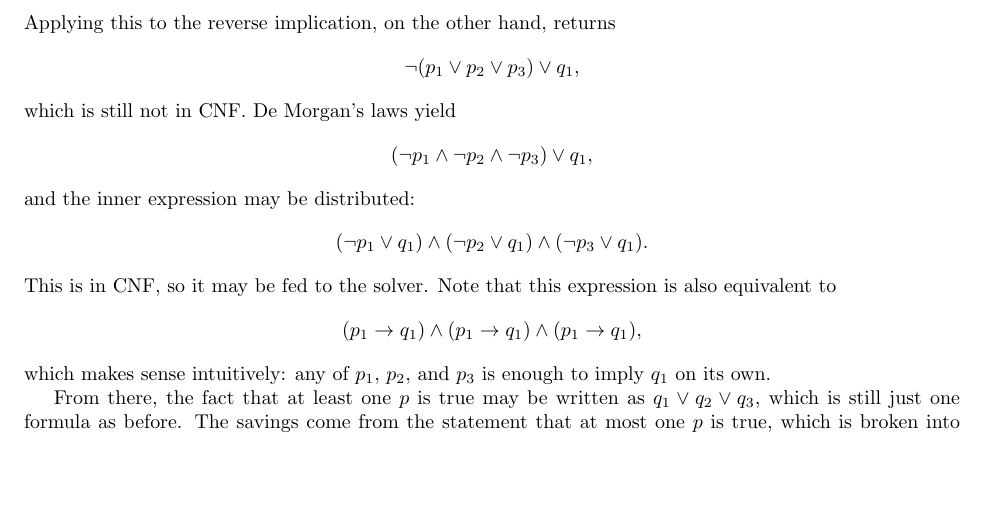
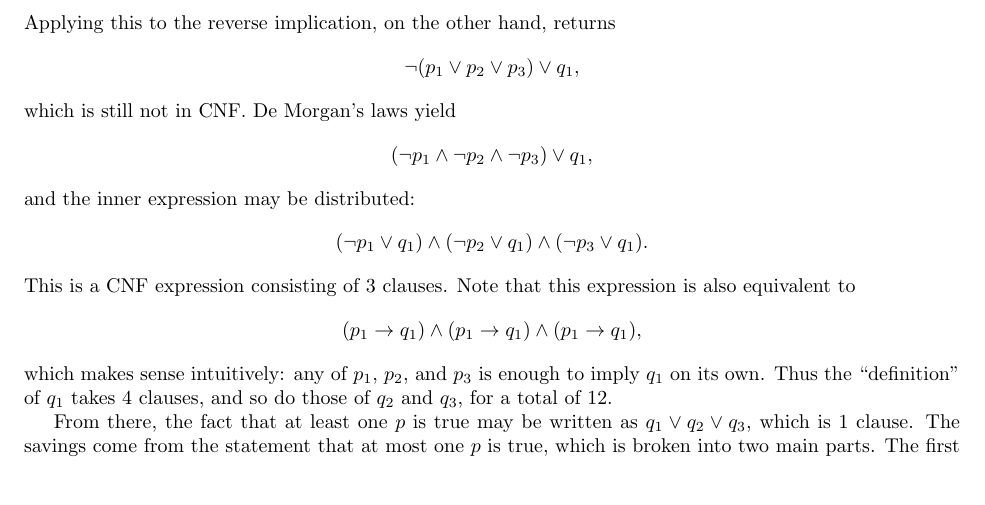
Before and after one commit to Mathtician/ideas, a LaTeX document (sudoku/sudoku.tex): part of page 2 of 3, cut so that both start at the same text. Compiled offline with pdfLaTeX.

Commit message:
Started revising clause count in sudoku

```diff
--- a/sudoku/sudoku.tex
+++ b/sudoku/sudoku.tex
@@ -166,15 +166,18 @@ De Morgan's laws yield
 \[(\lnot p_1 \land \lnot p_2 \land \lnot p_3) \lor q_1,\]
 and the inner expression may be distributed:
 \[(\lnot p_1 \lor q_1) \land (\lnot p_2 \lor q_1) \land (\lnot p_3 \lor q_1).\]
-This is in CNF, so it may be fed to the solver.
+This is a CNF expression consisting of 3 clauses.
 Note that this expression is also equivalent to
 \[(p_1 \rightarrow q_1) \land (p_1 \rightarrow q_1) \land (p_1 \rightarrow q_1),\]
 which makes sense intuitively:
 any of $p_1$, $p_2$, and $p_3$ is enough to imply $q_1$ on its own.
+Thus the ``definition'' of $q_1$ takes 4 clauses,
+and so do those of $q_2$ and $q_3$,
+for a total of 12.
 
 From there, the fact that at least one $p$ is true
 may be written as $q_1 \lor q_2 \lor q_3$,
-which is still just one formula as before.
+which is 1 clause.
 The savings come from the statement that
 at most one $p$ is true,
 which is broken into two main parts.
```
Also changed, not shown: sudoku/sudoku.pdf.
